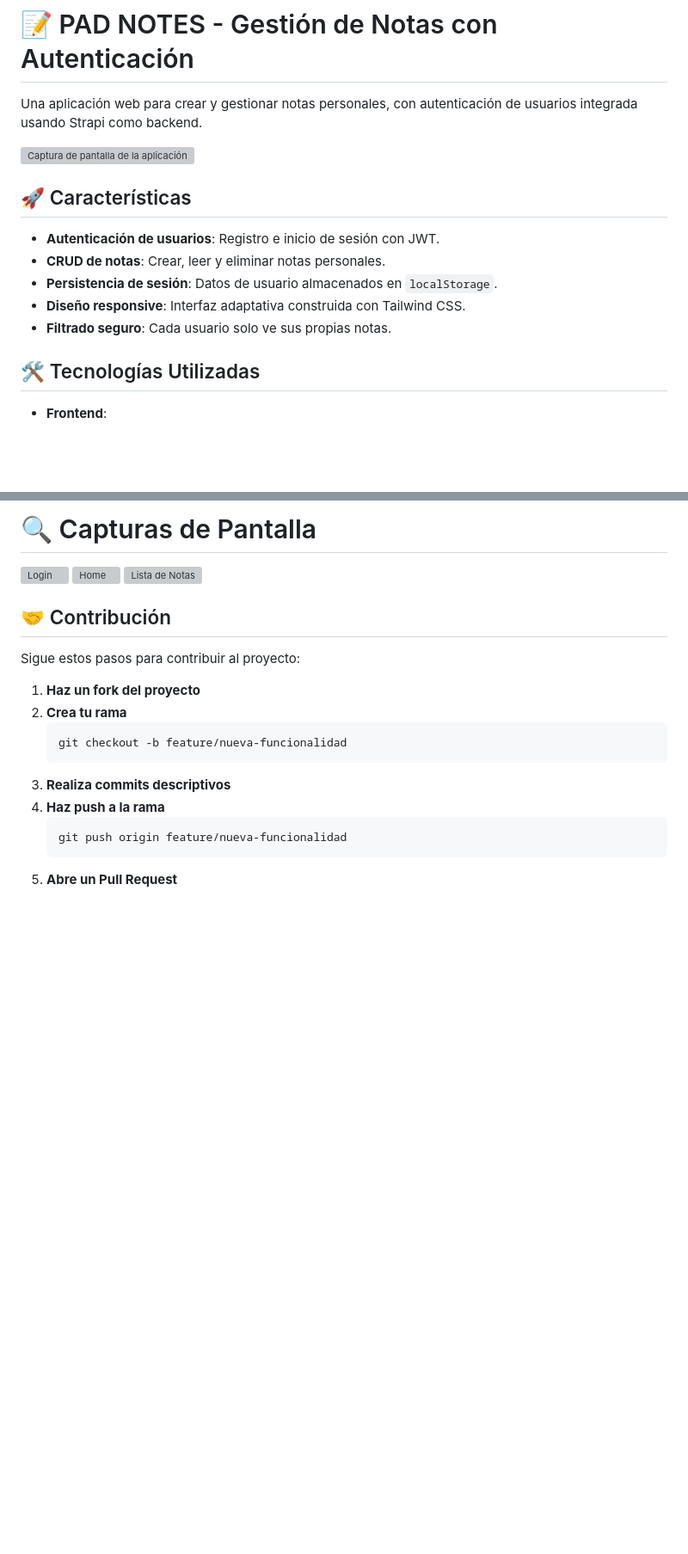
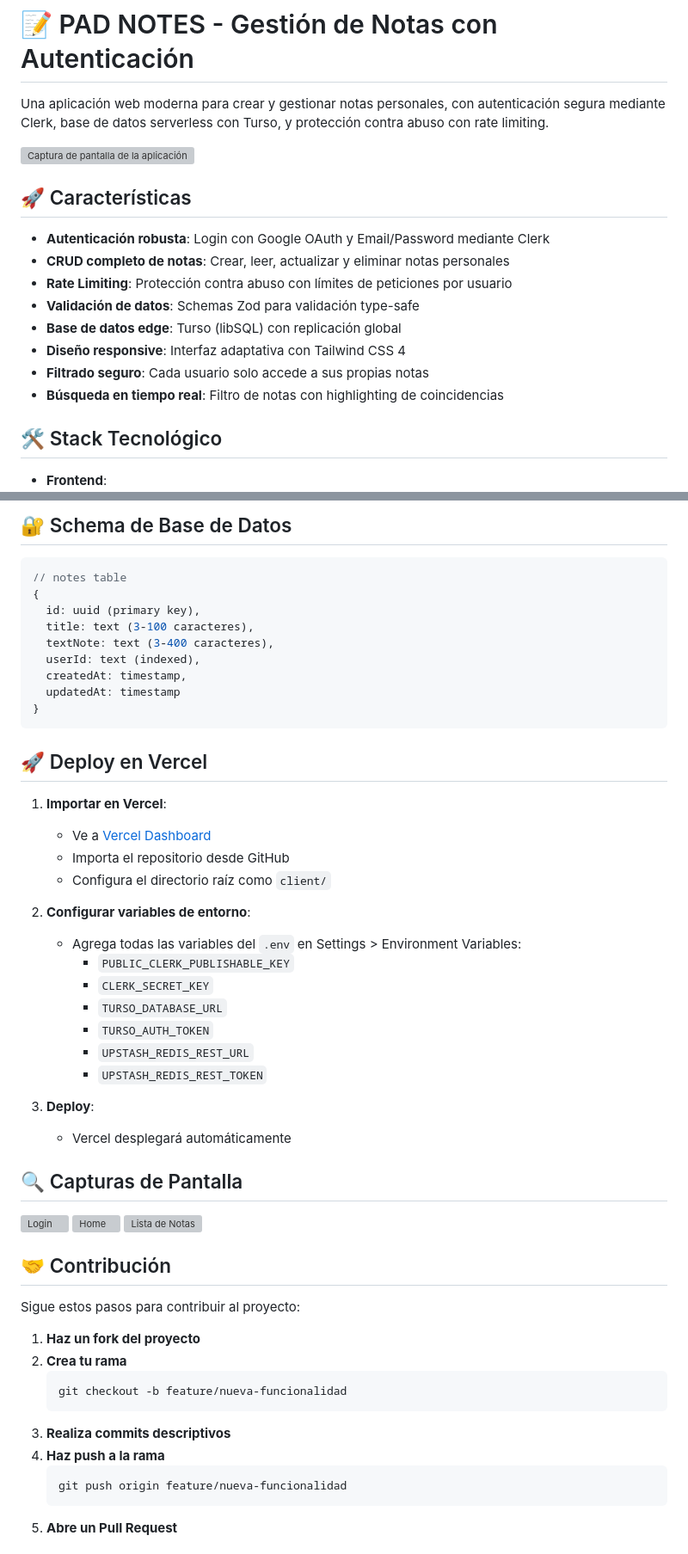
Before and after one commit to Angelbyte96/Pad-Notes, a Markdown page: README.md, 2 parts joined by grey strips. Shown: that part at 86% size. GitHub-like rendering; blank space fills up the shorter version; grey boxes are pictures that could not be loaded.

Commit message:
Actualizar README.md para reflejar la migración a TursoDB y Clerk, mejorando la descripción de características y configuraciones

````diff
--- a/README.md
+++ b/README.md
@@ -1,5 +1,5 @@
 
 # 📝 PAD NOTES - Gestión de Notas con Autenticación
 
-Una aplicación web para crear y gestionar notas personales, con autenticación de usuarios integrada usando Strapi como backend.
+Una aplicación web moderna para crear y gestionar notas personales, con autenticación segura mediante Clerk, base de datos serverless con Turso, y protección contra abuso con rate limiting.
 
@@ -7,12 +7,15 @@ Una aplicación web para crear y gestionar notas personales, con autenticación
 
 ## 🚀 Características
 
-- **Autenticación de usuarios**: Registro e inicio de sesión con JWT.
-- **CRUD de notas**: Crear, leer y eliminar notas personales.
-- **Persistencia de sesión**: Datos de usuario almacenados en `localStorage`.
-- **Diseño responsive**: Interfaz adaptativa construida con Tailwind CSS.
-- **Filtrado seguro**: Cada usuario solo ve sus propias notas.
+- **Autenticación robusta**: Login con Google OAuth y Email/Password mediante Clerk
+- **CRUD completo de notas**: Crear, leer, actualizar y eliminar notas personales
+- **Rate Limiting**: Protección contra abuso con límites de peticiones por usuario
+- **Validación de datos**: Schemas Zod para validación type-safe
+- **Base de datos edge**: Turso (libSQL) con replicación global
+- **Diseño responsive**: Interfaz adaptativa con Tailwind CSS 4
+- **Filtrado seguro**: Cada usuario solo accede a sus propias notas
+- **Búsqueda en tiempo real**: Filtro de notas con highlighting de coincidencias
 
-## 🛠 Tecnologías Utilizadas
+## 🛠 Stack Tecnológico
 
 - **Frontend**:
@@ -131,5 +206,38 @@ StrapiWithAuth0/
 
-# 🔍 Capturas de Pantalla
+## 🔐 Schema de Base de Datos
+
+```typescript
+// notes table
+{
+  id: uuid (primary key),
+  title: text (3-100 caracteres),
+  textNote: text (3-400 caracteres),
+  userId: text (indexed),
+  createdAt: timestamp,
+  updatedAt: timestamp
+}
+```
+
+## 🚀 Deploy en Vercel
+
+1. **Importar en Vercel**:
+   - Ve a [Vercel Dashboard](https://vercel.com)
+   - Importa el repositorio desde GitHub
+   - Configura el directorio raíz como `client/`
+
+2. **Configurar variables de entorno**:
+   - Agrega todas las variables del `.env` en Settings > Environment Variables:
+     - `PUBLIC_CLERK_PUBLISHABLE_KEY`
+     - `CLERK_SECRET_KEY`
+     - `TURSO_DATABASE_URL`
+     - `TURSO_AUTH_TOKEN`
+     - `UPSTASH_REDIS_REST_URL`
+     - `UPSTASH_REDIS_REST_TOKEN`
+
+3. **Deploy**:
+   - Vercel desplegará automáticamente
+
+## 🔍 Capturas de Pantalla
 
 ![Login](https://res.cloudinary.com/ddinz4ewu/image/upload/v1746399212/Recursos/PadNotes/Login.png)
 ![Home](https://res.cloudinary.com/ddinz4ewu/image/upload/v1746399417/Recursos/PadNotes/Dashboard.png)
````
Also changed, not shown: other parts of README.md (+162 -79 lines).
